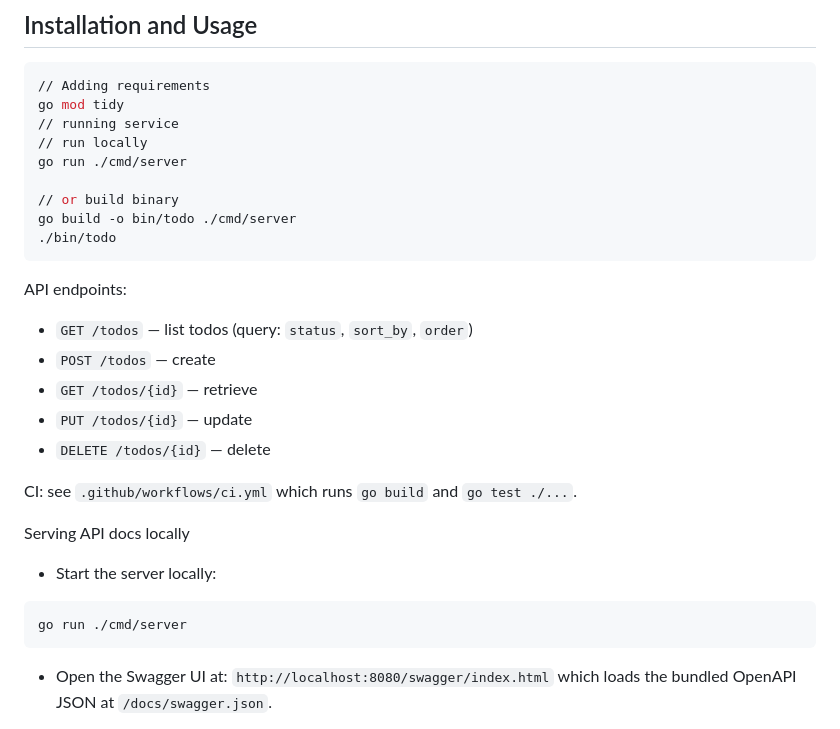
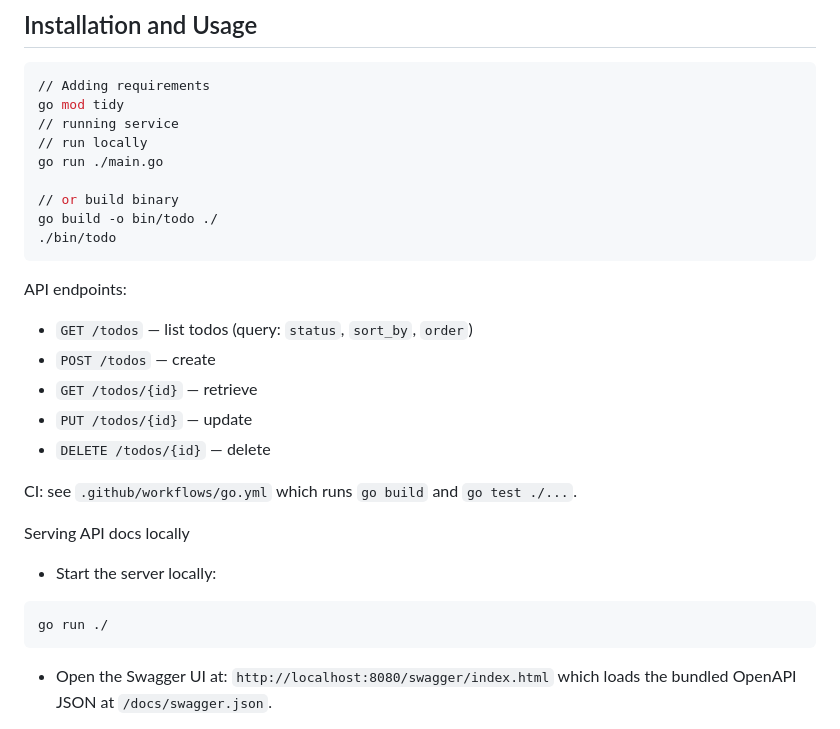
Before and after one commit to conbanwa/todo, a Markdown page: README.md, the part around the change. Rendered like a GitHub page.

Commit message:
Update README for server command paths and CI file

````diff
--- a/README.md
+++ b/README.md
@@ -85,10 +85,10 @@ Pipeline: Commit → Tests (TDD-first) → Build → Deploy → Monitor.
 go mod tidy
 // running service
 // run locally
-go run ./cmd/server
+go run ./main.go
 
 // or build binary
-go build -o bin/todo ./cmd/server
+go build -o bin/todo ./
 ./bin/todo
 ```
 
@@ -100,14 +100,14 @@ API endpoints:
 - `PUT /todos/{id}` — update
 - `DELETE /todos/{id}` — delete
 
-CI: see `.github/workflows/ci.yml` which runs `go build` and `go test ./...`.
+CI: see `.github/workflows/go.yml` which runs `go build` and `go test ./...`.
 
 Serving API docs locally
 
 - Start the server locally:
 
 ```bash
-go run ./cmd/server
+go run ./
 ```
 
 - Open the Swagger UI at: `http://localhost:8080/swagger/index.html` which loads the bundled OpenAPI JSON at `/docs/swagger.json`.
````
